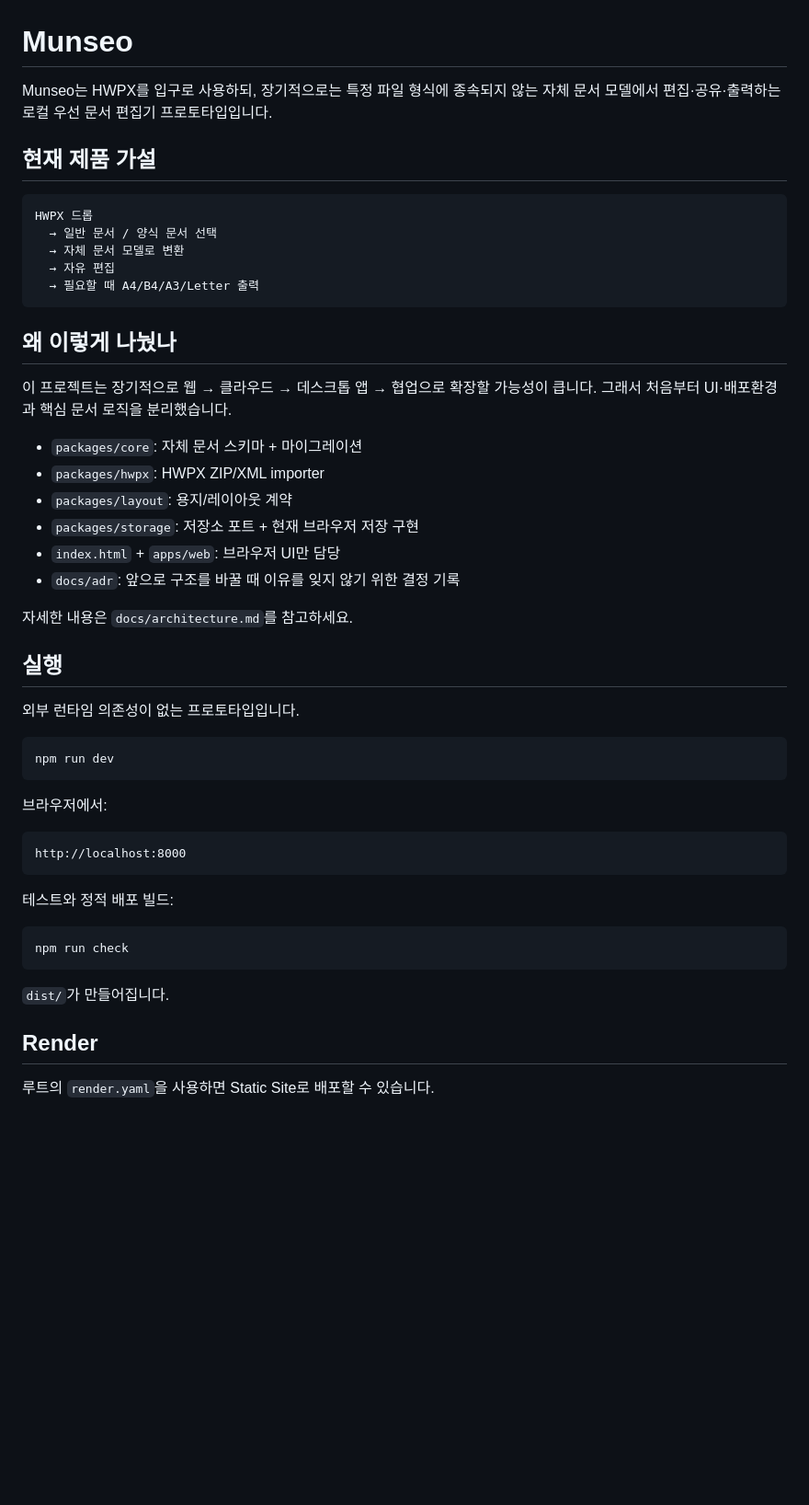
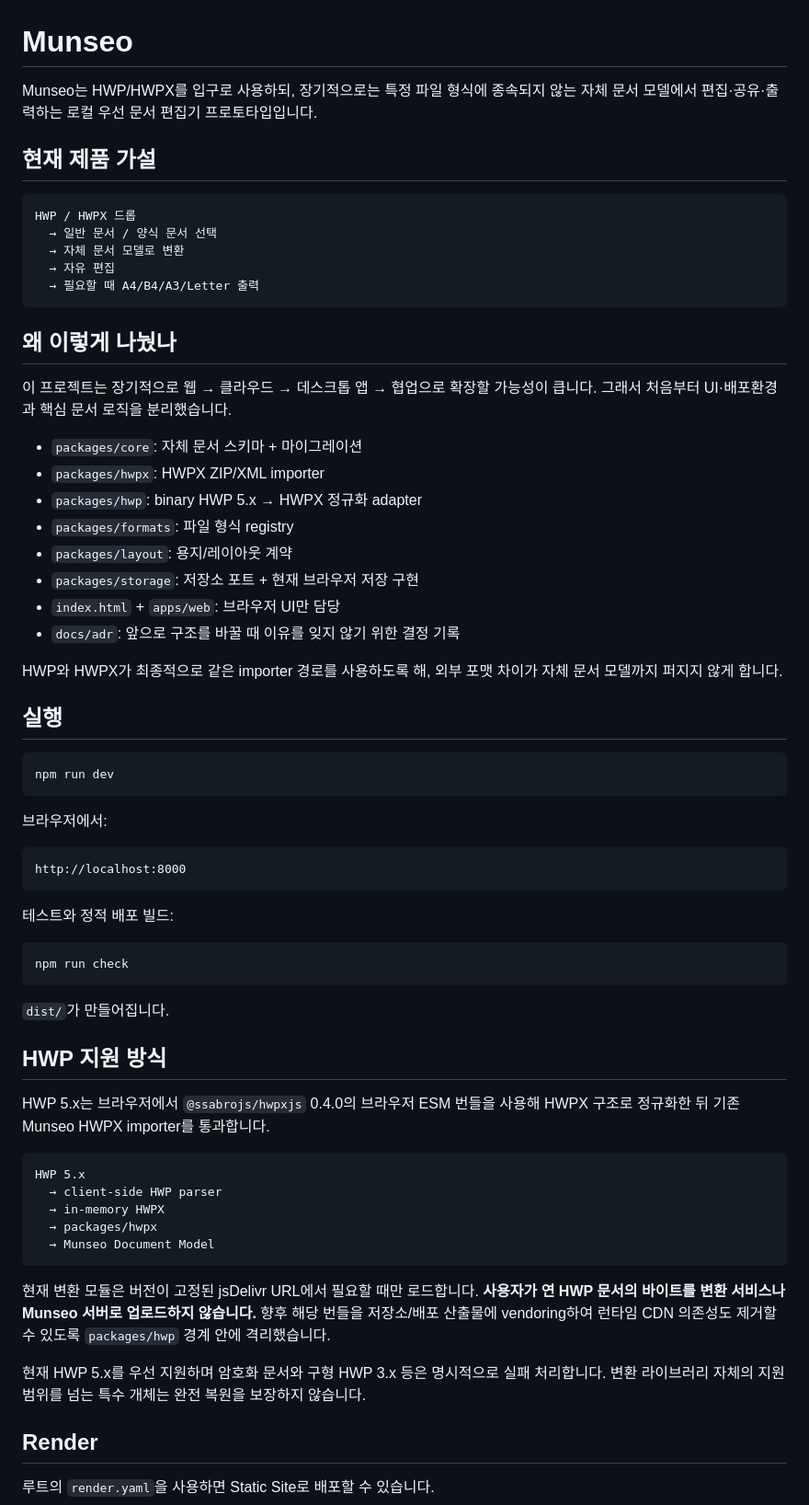
Before and after one commit to kohm0880-svg/munseo, a Markdown page: README.md, the part around one of its changes. Shown at 92% size. GitHub-like rendering; blank space fills up the shorter version.

Commit message:
docs: document HWP import architecture

````diff
--- a/README.md
+++ b/README.md
@@ -1,11 +1,11 @@
 # Munseo
 
-Munseo는 HWPX를 입구로 사용하되, 장기적으로는 특정 파일 형식에 종속되지 않는 자체 문서 모델에서 편집·공유·출력하는 로컬 우선 문서 편집기 프로토타입입니다.
+Munseo는 HWP/HWPX를 입구로 사용하되, 장기적으로는 특정 파일 형식에 종속되지 않는 자체 문서 모델에서 편집·공유·출력하는 로컬 우선 문서 편집기 프로토타입입니다.
 
 ## 현재 제품 가설
 
 ```text
-HWPX 드롭
+HWP / HWPX 드롭
   → 일반 문서 / 양식 문서 선택
   → 자체 문서 모델로 변환
   → 자유 편집
@@ -18,16 +18,16 @@ HWPX 드롭
 
 - `packages/core`: 자체 문서 스키마 + 마이그레이션
 - `packages/hwpx`: HWPX ZIP/XML importer
+- `packages/hwp`: binary HWP 5.x → HWPX 정규화 adapter
+- `packages/formats`: 파일 형식 registry
 - `packages/layout`: 용지/레이아웃 계약
 - `packages/storage`: 저장소 포트 + 현재 브라우저 저장 구현
 - `index.html` + `apps/web`: 브라우저 UI만 담당
 - `docs/adr`: 앞으로 구조를 바꿀 때 이유를 잊지 않기 위한 결정 기록
 
-자세한 내용은 `docs/architecture.md`를 참고하세요.
+HWP와 HWPX가 최종적으로 같은 importer 경로를 사용하도록 해, 외부 포맷 차이가 자체 문서 모델까지 퍼지지 않게 합니다.
 
 ## 실행
-
-외부 런타임 의존성이 없는 프로토타입입니다.
 
 ```bash
 npm run dev
@@ -47,6 +47,22 @@ npm run check
 
 `dist/`가 만들어집니다.
 
+## HWP 지원 방식
+
+HWP 5.x는 브라우저에서 `@ssabrojs/hwpxjs` 0.4.0의 브라우저 ESM 번들을 사용해 HWPX 구조로 정규화한 뒤 기존 Munseo HWPX importer를 통과합니다.
+
+```text
+HWP 5.x
+  → client-side HWP parser
+  → in-memory HWPX
+  → packages/hwpx
+  → Munseo Document Model
+```
+
+현재 변환 모듈은 버전이 고정된 jsDelivr URL에서 필요할 때만 로드합니다. **사용자가 연 HWP 문서의 바이트를 변환 서비스나 Munseo 서버로 업로드하지 않습니다.** 향후 해당 번들을 저장소/배포 산출물에 vendoring하여 런타임 CDN 의존성도 제거할 수 있도록 `packages/hwp` 경계 안에 격리했습니다.
+
+현재 HWP 5.x를 우선 지원하며 암호화 문서와 구형 HWP 3.x 등은 명시적으로 실패 처리합니다. 변환 라이브러리 자체의 지원 범위를 넘는 특수 개체는 완전 복원을 보장하지 않습니다.
+
 ## Render
 
 루트의 `render.yaml`을 사용하면 Static Site로 배포할 수 있습니다.
````
Also changed, not shown: other parts of README.md (+11 -8 lines).
